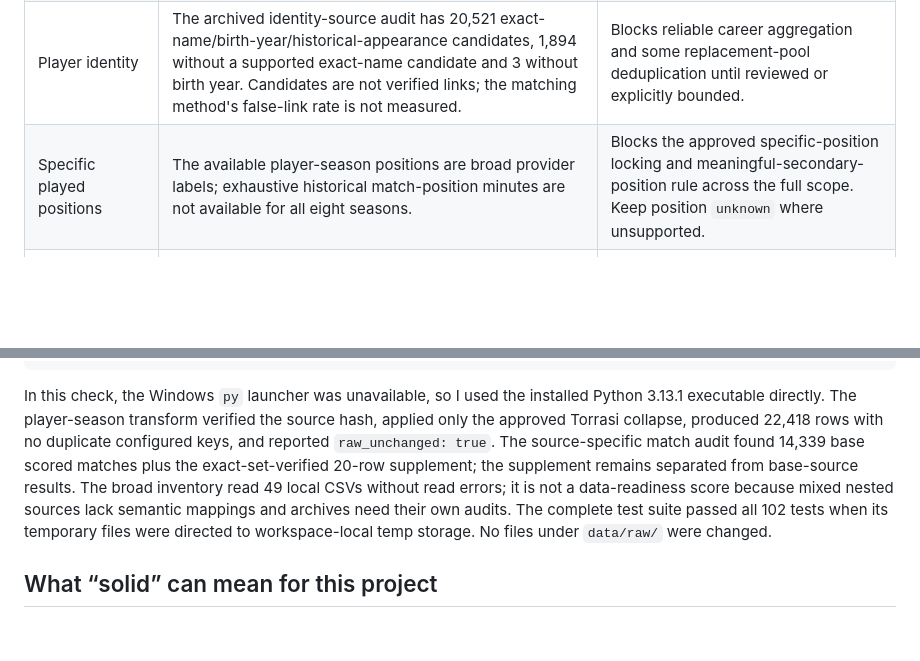
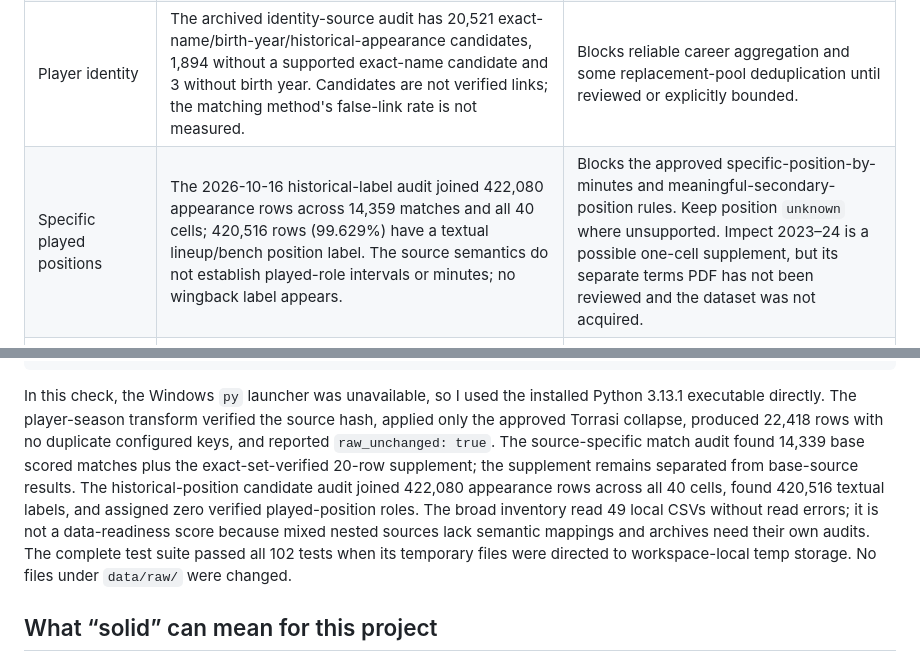
Before and after one commit to shephmic77/FutWAR, a Markdown page: docs/data_foundation_gate_review.md, 2 parts joined by grey strips. Rendered like a GitHub page; blank space fills up the shorter version.

````diff
--- a/docs/data_foundation_gate_review.md
+++ b/docs/data_foundation_gate_review.md
@@ -23,7 +23,7 @@ The blockers for a defensible six-view comparison are historical specific-positi
 | Biography fields | Three missing birth years/ages and ten missing nationalities. | Non-blocking for rate models if kept unknown; relevant to identity resolution and display. |
 | Team/season match results | Refreshed OpenFootball audit: 14,460 scheduled fixture rows, 14,339 with base-source full-time scores; a source-verified supplement covers exactly 20 unscored 2024–25 La Liga and Serie A fixtures, giving 14,359 scored matches. Ligue 1 2019–20's 101 no-score fixtures are unplayed after early season termination. | Broad result coverage; the 72 match-date differences against the appearance provider and detailed source joins still need reconciliation before attaching player events/appearances. |
 | Player identity | The archived identity-source audit has 20,521 exact-name/birth-year/historical-appearance candidates, 1,894 without a supported exact-name candidate and 3 without birth year. Candidates are not verified links; the matching method's false-link rate is not measured. | Blocks reliable career aggregation and some replacement-pool deduplication until reviewed or explicitly bounded. |
-| Specific played positions | The available player-season positions are broad provider labels; exhaustive historical match-position minutes are not available for all eight seasons. | Blocks the approved specific-position locking and meaningful-secondary-position rule across the full scope. Keep position `unknown` where unsupported. |
+| Specific played positions | The 2026-10-16 historical-label audit joined 422,080 appearance rows across 14,359 matches and all 40 cells; 420,516 rows (99.629%) have a textual lineup/bench position label. The source semantics do not establish played-role intervals or minutes; no wingback label appears. | Blocks the approved specific-position-by-minutes and meaningful-secondary-position rules. Keep position `unknown` where unsupported. Impect 2023–24 is a possible one-cell supplement, but its separate terms PDF has not been reviewed and the dataset was not acquired. |
 | Event/action data | The Wyscout research archive covers 1,826 matches and 3,071,395 events in 2017-18 only. Conservative identity candidates cover 87.50% of actor-event rows, but these links are not independently verified. The other 35 league-season cells have no equivalent event panel. | Suitable only for bounded pilot work after identity/horizon validation; not a complete eight-season contribution input. |
 | Goalkeepers | Keeper archives and corrections exist, but source versions, cross-season definitions/coverage, identities and reuse evidence have not been reconciled into a comparable keeper panel. | Blocks an all-position WAR view; retain a separate keeper path until calibrated to the shared outcome scale. |
 | Team-accessible replacement | There is no consistent free historical panel of club budgets/wages, season-start availability and feasible candidate options across the 40 cells. Transfer values are not budgets. | This comparison must remain a design/scenario view until direct historical access and cost evidence supports it. |
@@ -53,7 +53,7 @@ New-Item -ItemType Directory -Force -Path $env:TEMP | Out-Null
 py -m unittest discover -s tests -v
 ```
 
-In this check, the Windows `py` launcher was unavailable, so I used the installed Python 3.13.1 executable directly. The player-season transform verified the source hash, applied only the approved Torrasi collapse, produced 22,418 rows with no duplicate configured keys, and reported `raw_unchanged: true`. The source-specific match audit found 14,339 base scored matches plus the exact-set-verified 20-row supplement; the supplement remains separated from base-source results. The broad inventory read 49 local CSVs without read errors; it is not a data-readiness score because mixed nested sources lack semantic mappings and archives need their own audits. The complete test suite passed all 102 tests when its temporary files were directed to workspace-local temp storage. No files under `data/raw/` were changed.
+In this check, the Windows `py` launcher was unavailable, so I used the installed Python 3.13.1 executable directly. The player-season transform verified the source hash, applied only the approved Torrasi collapse, produced 22,418 rows with no duplicate configured keys, and reported `raw_unchanged: true`. The source-specific match audit found 14,339 base scored matches plus the exact-set-verified 20-row supplement; the supplement remains separated from base-source results. The historical-position candidate audit joined 422,080 appearance rows across all 40 cells, found 420,516 textual labels, and assigned zero verified played-position roles. The broad inventory read 49 local CSVs without read errors; it is not a data-readiness score because mixed nested sources lack semantic mappings and archives need their own audits. The complete test suite passed all 102 tests when its temporary files were directed to workspace-local temp storage. No files under `data/raw/` were changed.
 
 ## What “solid” can mean for this project
 
````
Also changed, not shown: docs/data_sources.md (+4 -0 lines).
